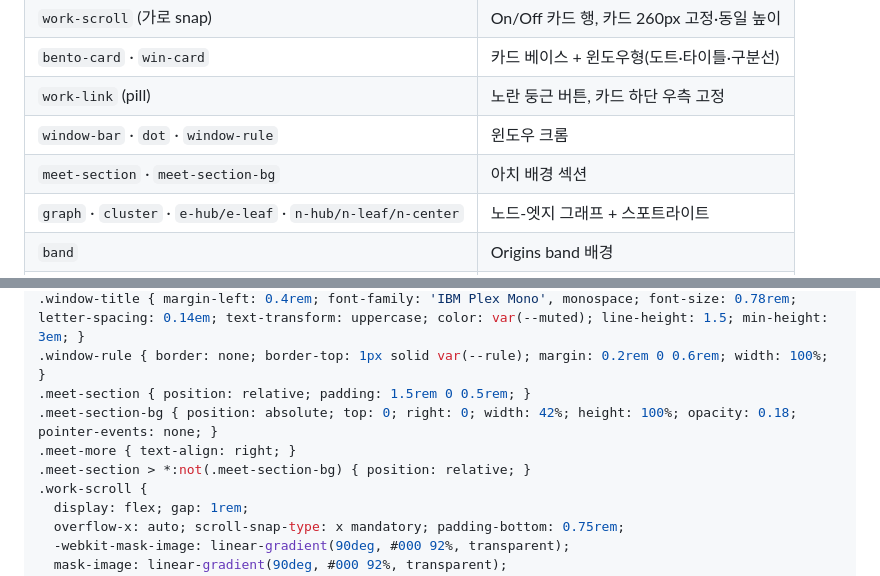
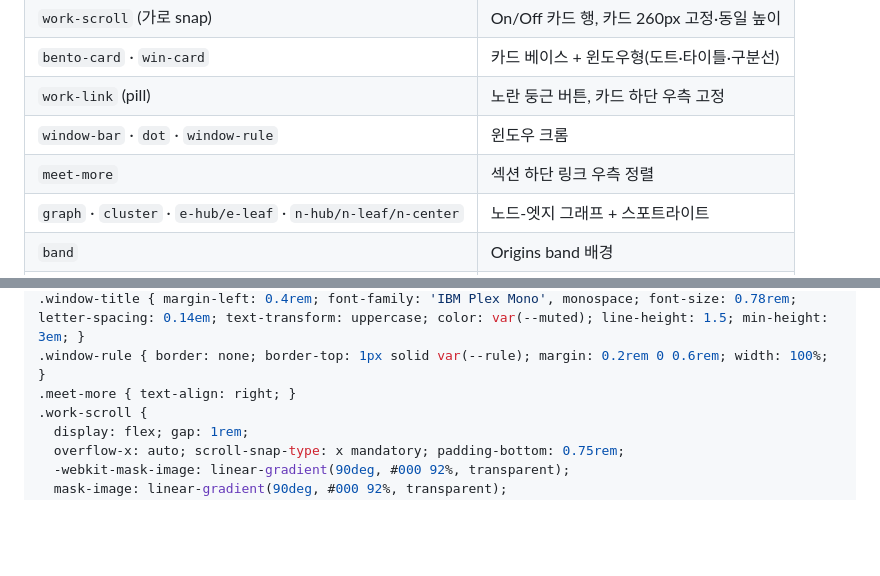
Before and after one commit to Shiene1010/md-bento, a Markdown page: style.md, 2 parts joined by grey strips. Drawn GitHub-style; blank space fills up the shorter version.

Commit message:
feat: remove meet section bg arch (keep link)

```diff
--- a/style.md
+++ b/style.md
@@ -62,7 +62,7 @@ layout:
 | `bento-card` · `win-card` | 카드 베이스 + 윈도우형(도트·타이틀·구분선) |
 | `work-link` (pill) | 노란 둥근 버튼, 카드 하단 우측 고정 |
 | `window-bar` · `dot` · `window-rule` | 윈도우 크롬 |
-| `meet-section` · `meet-section-bg` | 아치 배경 섹션 |
+| `meet-more` | 섹션 하단 링크 우측 정렬 |
 | `graph` · `cluster` · `e-hub/e-leaf` · `n-hub/n-leaf/n-center` | 노드-엣지 그래프 + 스포트라이트 |
 | `band` | Origins band 배경 |
 | `quote` · `footer` · `foot-grid` | 인용·푸터 3열 |
@@ -174,10 +174,7 @@ a { color: inherit; text-decoration: underline; text-underline-offset: 3px; }
 .dot.muted { background: var(--muted); }
 .window-title { margin-left: 0.4rem; font-family: 'IBM Plex Mono', monospace; font-size: 0.78rem; letter-spacing: 0.14em; text-transform: uppercase; color: var(--muted); line-height: 1.5; min-height: 3em; }
 .window-rule { border: none; border-top: 1px solid var(--rule); margin: 0.2rem 0 0.6rem; width: 100%; }
-.meet-section { position: relative; padding: 1.5rem 0 0.5rem; }
-.meet-section-bg { position: absolute; top: 0; right: 0; width: 42%; height: 100%; opacity: 0.18; pointer-events: none; }
 .meet-more { text-align: right; }
-.meet-section > *:not(.meet-section-bg) { position: relative; }
 .work-scroll {
   display: flex; gap: 1rem;
   overflow-x: auto; scroll-snap-type: x mandatory; padding-bottom: 0.75rem;
```
Also changed, not shown: render.md (+0 -10 lines).
